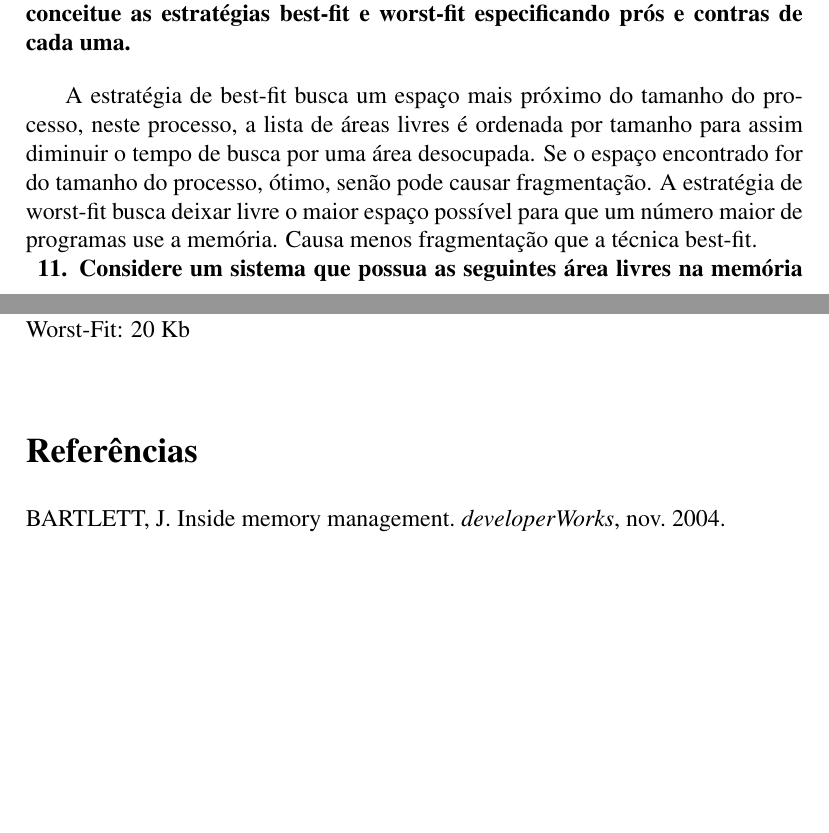
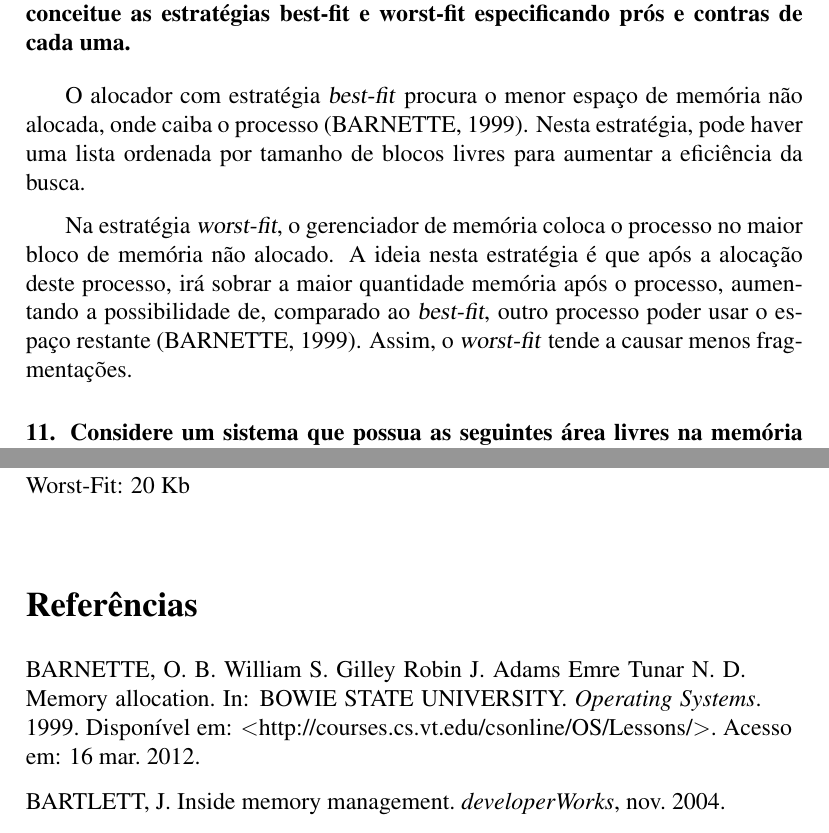
Before and after one commit to paulourio/cs.2012.soii, a LaTeX document (GerenciaMemoria/main.tex, which reads GerenciaMemoria/main.bib, GerenciaMemoria/pergunta10.tex): two parts of pages 4 and 5 of 5, joined at a grey line, cut so that both start at the same text, the shorter picture padded with empty space. The pictures show the PDF file GerenciaMemoria/main.pdf that the author committed with the source.

Commit message:
Pergunta 10 revisada
Signed-off-by: Paulo Roberto Urio <paulourio@gmail.com>

```diff
--- a/GerenciaMemoria/main.bib
+++ b/GerenciaMemoria/main.bib
@@ -39,3 +39,6 @@
 	urlaccessdate={16 mar. 2012},
 	year            = {2010}
 }
+
+@inbook{BowieMemoryAllocation,
+	author          = {Osman Balci \and William S. Gilley \and Robin J. Adams \and Emre Tunar \and N. Dwight Barnette},
@@ -42,3 +48,9 @@
+	url={http://courses.cs.vt.edu/csonline/OS/Lessons/},
+	urlaccessdate={16 mar. 2012},
+	year            = {1999}
+}
+
+
 
 
 
--- a/GerenciaMemoria/pergunta10.tex
+++ b/GerenciaMemoria/pergunta10.tex
@@ -1,10 +1,14 @@
 \pergunta{10. Considerando as estratégias para escolha da partição dinamicamente, conceitue as estratégias
 best-fit e worst-fit especificando prós e contras de cada uma.}
 
-A estratégia de best-fit busca um espaço mais próximo do tamanho do processo, neste
-processo, a lista de áreas livres é ordenada por tamanho para assim diminuir o tempo
-de busca por uma área desocupada.
-Se o espaço encontrado for do tamanho do processo, ótimo, senão pode causar fragmentação.
-A estratégia de worst-fit busca deixar livre o maior espaço possível para que um
-número maior de programas use a memória. Causa menos fragmentação que a técnica
-best-fit. \\
+O alocador com estratégia \textsl{best-fit} procura o menor espaço de memória
+não alocada, onde caiba o processo \cite{BowieMemoryAllocation}. Nesta
+estratégia, pode haver uma lista ordenada por tamanho de blocos livres para aumentar
+a eficiência da busca.
+
+Na estratégia \textsl{worst-fit}, o gerenciador de memória coloca o processo
+no maior bloco de memória não alocado.  A ideia nesta estratégia é que após
+a alocação deste processo, irá sobrar a maior quantidade memória após o
+processo, aumentando a possibilidade de, comparado ao \textsl{best-fit},
+outro processo poder usar o espaço restante \cite{BowieMemoryAllocation}.
+Assim, o \textsl{worst-fit} tende a causar menos fragmentações.
```
Also changed, not shown: GerenciaMemoria/main.pdf, GerenciaMemoria/main.bib (3 more changed lines).
